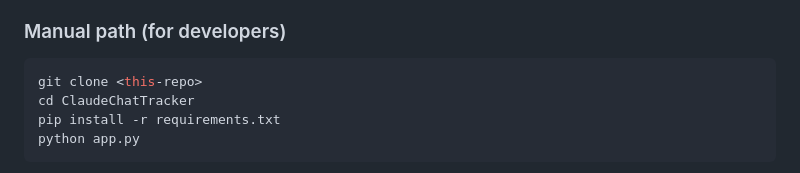
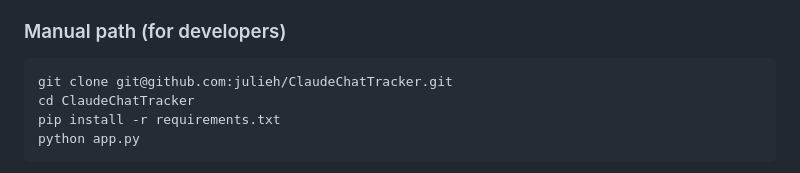
Before and after one commit to julieh/ClaudeChatTracker, a Markdown page: README.md, the part around the change. Rendered like a GitHub page.

Commit message:
Update clone command with correct repository URL

````diff
--- a/README.md
+++ b/README.md
@@ -71,7 +71,7 @@ That's it. Claude will check Python, install dependencies, start the app, and wa
 ### Manual path (for developers)
 
 ```bash
-git clone <this-repo>
+git clone git@github.com:julieh/ClaudeChatTracker.git
 cd ClaudeChatTracker
 pip install -r requirements.txt
 python app.py
````
